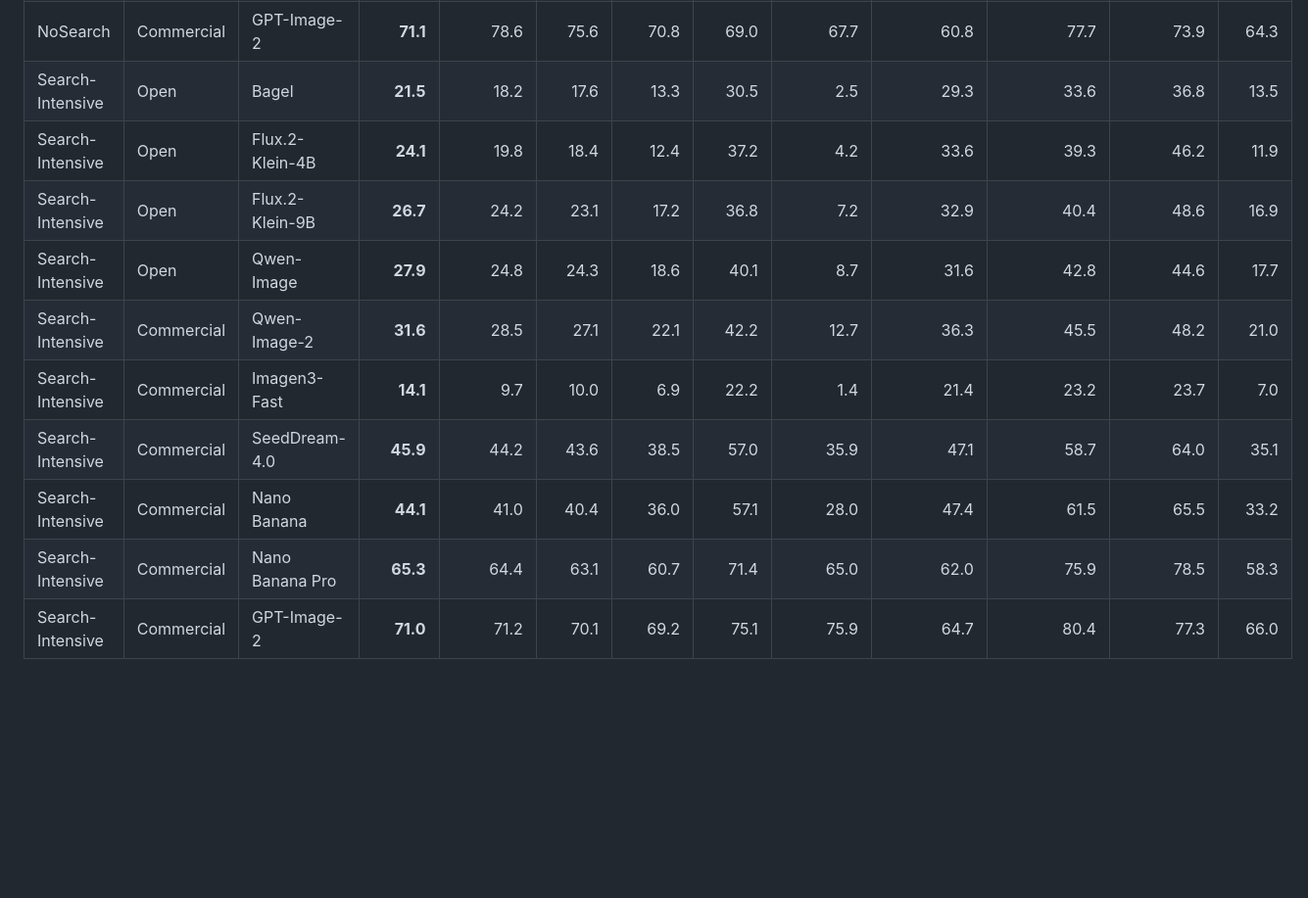
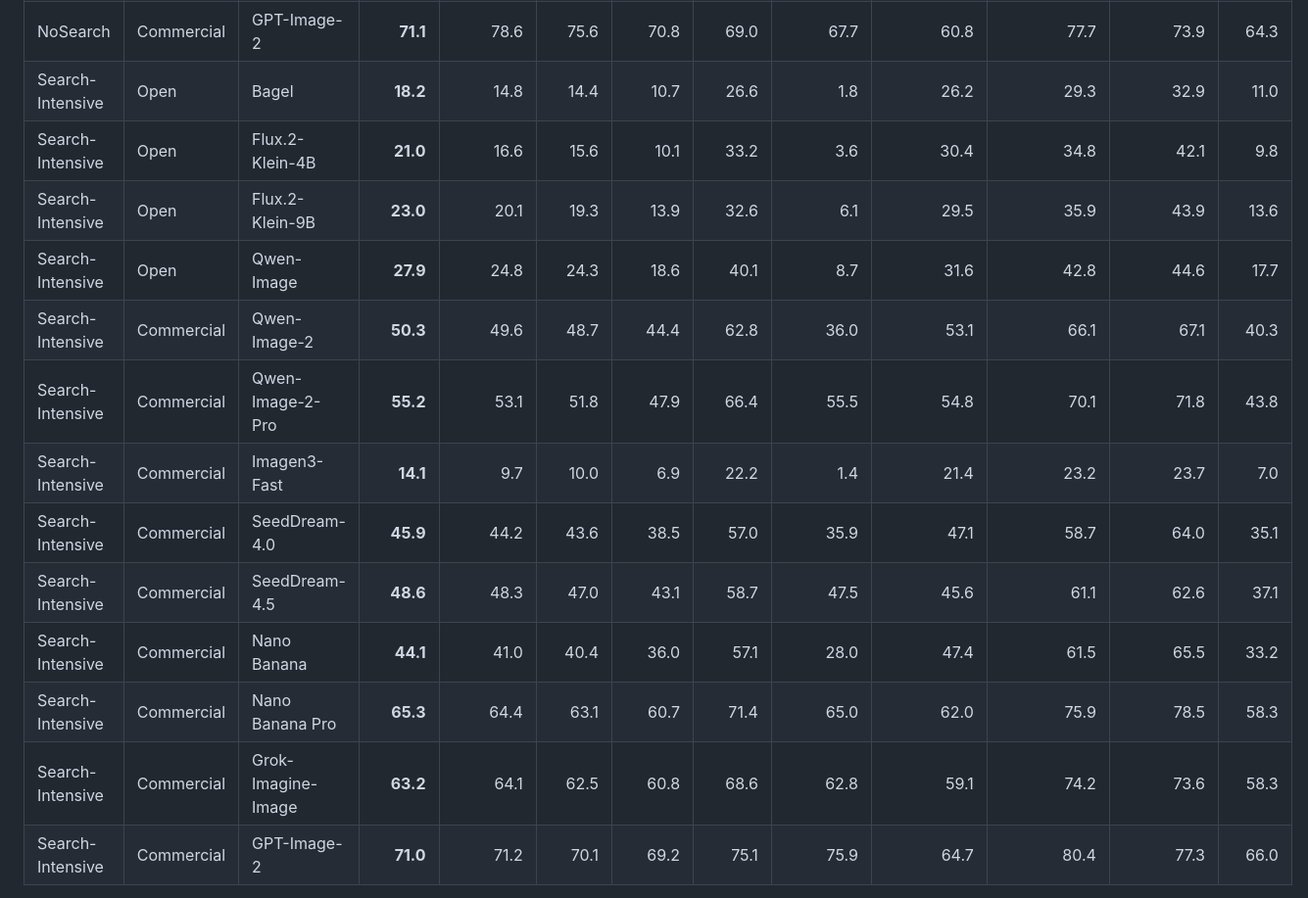
Before and after one commit to HaozheH3/SearchGen, a Markdown page: README.md, the part around the change printed below. Shown: that part at 98% size. GitHub-like rendering; blank space fills up the shorter version.

```diff
--- a/README.md
+++ b/README.md
@@ -90,13 +98,16 @@ Scores are reported on a 0–100 scale; higher is better. **Checklist**, **Rubri
 | NoSearch | Commercial | GPT-Image-2 | **71.1** | 78.6 | 75.6 | 70.8 | 69.0 | 67.7 | 60.8 | 77.7 | 73.9 | 64.3 |
-| Search-Intensive | Open | Bagel | **21.5** | 18.2 | 17.6 | 13.3 | 30.5 | 2.5 | 29.3 | 33.6 | 36.8 | 13.5 |
-| Search-Intensive | Open | Flux.2-Klein-4B | **24.1** | 19.8 | 18.4 | 12.4 | 37.2 | 4.2 | 33.6 | 39.3 | 46.2 | 11.9 |
-| Search-Intensive | Open | Flux.2-Klein-9B | **26.7** | 24.2 | 23.1 | 17.2 | 36.8 | 7.2 | 32.9 | 40.4 | 48.6 | 16.9 |
+| Search-Intensive | Open | Bagel | **18.2** | 14.8 | 14.4 | 10.7 | 26.6 | 1.8 | 26.2 | 29.3 | 32.9 | 11.0 |
+| Search-Intensive | Open | Flux.2-Klein-4B | **21.0** | 16.6 | 15.6 | 10.1 | 33.2 | 3.6 | 30.4 | 34.8 | 42.1 | 9.8 |
+| Search-Intensive | Open | Flux.2-Klein-9B | **23.0** | 20.1 | 19.3 | 13.9 | 32.6 | 6.1 | 29.5 | 35.9 | 43.9 | 13.6 |
 | Search-Intensive | Open | Qwen-Image | **27.9** | 24.8 | 24.3 | 18.6 | 40.1 | 8.7 | 31.6 | 42.8 | 44.6 | 17.7 |
-| Search-Intensive | Commercial | Qwen-Image-2 | **31.6** | 28.5 | 27.1 | 22.1 | 42.2 | 12.7 | 36.3 | 45.5 | 48.2 | 21.0 |
+| Search-Intensive | Commercial | Qwen-Image-2 | **50.3** | 49.6 | 48.7 | 44.4 | 62.8 | 36.0 | 53.1 | 66.1 | 67.1 | 40.3 |
+| Search-Intensive | Commercial | Qwen-Image-2-Pro | **55.2** | 53.1 | 51.8 | 47.9 | 66.4 | 55.5 | 54.8 | 70.1 | 71.8 | 43.8 |
 | Search-Intensive | Commercial | Imagen3-Fast | **14.1** | 9.7 | 10.0 | 6.9 | 22.2 | 1.4 | 21.4 | 23.2 | 23.7 | 7.0 |
 | Search-Intensive | Commercial | SeedDream-4.0 | **45.9** | 44.2 | 43.6 | 38.5 | 57.0 | 35.9 | 47.1 | 58.7 | 64.0 | 35.1 |
+| Search-Intensive | Commercial | SeedDream-4.5 | **48.6** | 48.3 | 47.0 | 43.1 | 58.7 | 47.5 | 45.6 | 61.1 | 62.6 | 37.1 |
 | Search-Intensive | Commercial | Nano Banana | **44.1** | 41.0 | 40.4 | 36.0 | 57.1 | 28.0 | 47.4 | 61.5 | 65.5 | 33.2 |
 | Search-Intensive | Commercial | Nano Banana Pro | **65.3** | 64.4 | 63.1 | 60.7 | 71.4 | 65.0 | 62.0 | 75.9 | 78.5 | 58.3 |
+| Search-Intensive | Commercial | Grok-Imagine-Image | **63.2** | 64.1 | 62.5 | 60.8 | 68.6 | 62.8 | 59.1 | 74.2 | 73.6 | 58.3 |
 | Search-Intensive | Commercial | GPT-Image-2 | **71.0** | 71.2 | 70.1 | 69.2 | 75.1 | 75.9 | 64.7 | 80.4 | 77.3 | 66.0 |
 
 *NoSearch contains prompts for which parametric knowledge is sufficient; Search-Intensive contains prompts that require external knowledge. Imagen3-Fast was reported only on the Search-Intensive stratum.*
```
Also changed, not shown: other parts of README.md (+33 -5 lines), assets/readme/b1.png (added), assets/readme/searchgenbench_arena_style.png (added).
